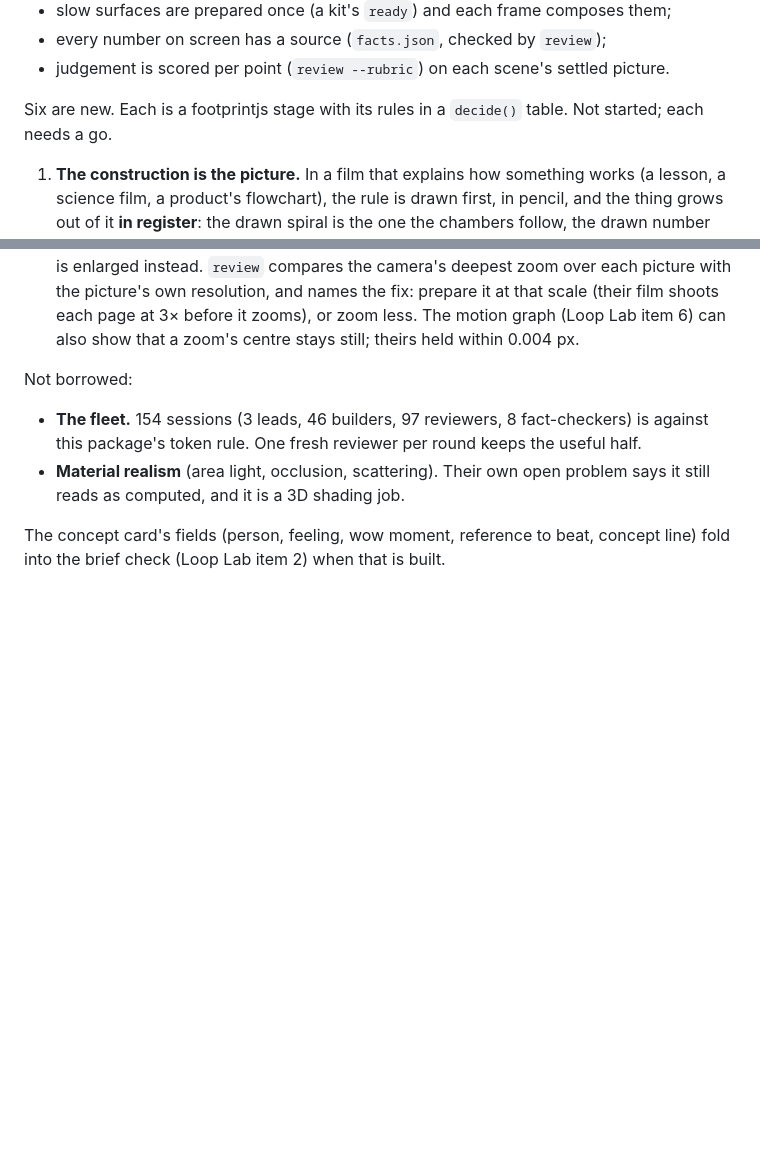
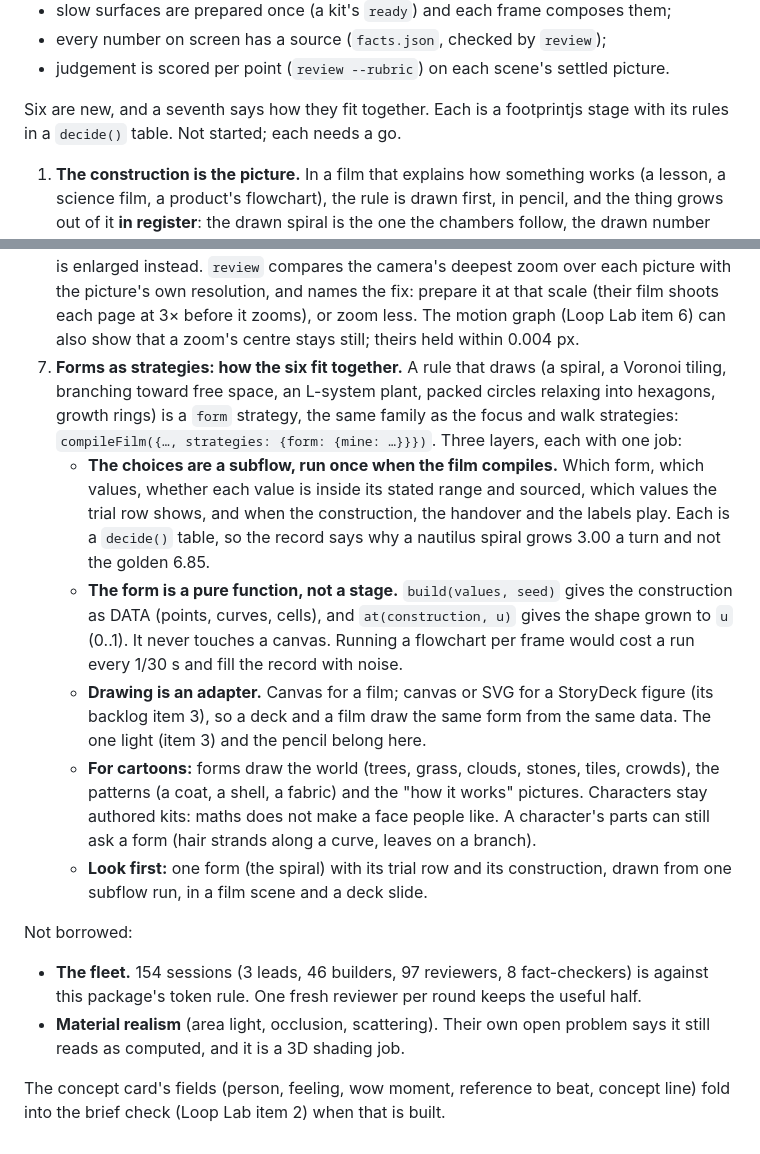
Before and after one commit to footprintjs/storyreel, a Markdown page: BACKLOG.md, 2 parts joined by grey strips. GitHub-like rendering; blank space fills up the shorter version.

Commit message:
docs(backlog): forms as strategies — choices in a subflow, the form a pure function, drawing an adapter
Co-Authored-By: Claude Opus 5.5 <noreply@anthropic.com>

```diff
--- a/BACKLOG.md
+++ b/BACKLOG.md
@@ -195,7 +195,8 @@ Several of its rules this package already keeps:
 - every number on screen has a source (`facts.json`, checked by `review`);
 - judgement is scored per point (`review --rubric`) on each scene's settled picture.
 
-Six are new. Each is a footprintjs stage with its rules in a `decide()` table. Not started; each needs a go.
+Six are new, and a seventh says how they fit together. Each is a footprintjs stage with its rules in a `decide()`
+table. Not started; each needs a go.
 
 1. **The construction is the picture.** In a film that explains how something works (a lesson, a science film, a
    product's flowchart), the rule is drawn first, in pencil, and the thing grows out of it **in register**: the
@@ -242,6 +243,24 @@ Six are new. Each is a footprintjs stage with its rules in a `decide()` table. N
    camera's deepest zoom over each picture with the picture's own resolution, and names the fix: prepare it at that
    scale (their film shoots each page at 3× before it zooms), or zoom less. The motion graph (Loop Lab item 6) can
    also show that a zoom's centre stays still; theirs held within 0.004 px.
+7. **Forms as strategies: how the six fit together.** A rule that draws (a spiral, a Voronoi tiling, branching
+   toward free space, an L-system plant, packed circles relaxing into hexagons, growth rings) is a `form` strategy,
+   the same family as the focus and walk strategies: `compileFilm({…, strategies: {form: {mine: …}}})`. Three layers,
+   each with one job:
+   - **The choices are a subflow, run once when the film compiles.** Which form, which values, whether each value is
+     inside its stated range and sourced, which values the trial row shows, and when the construction, the handover
+     and the labels play. Each is a `decide()` table, so the record says why a nautilus spiral grows 3.00 a turn and
+     not the golden 6.85.
+   - **The form is a pure function, not a stage.** `build(values, seed)` gives the construction as DATA (points,
+     curves, cells), and `at(construction, u)` gives the shape grown to `u` (0..1). It never touches a canvas.
+     Running a flowchart per frame would cost a run every 1/30 s and fill the record with noise.
+   - **Drawing is an adapter.** Canvas for a film; canvas or SVG for a StoryDeck figure (its backlog item 3), so a
+     deck and a film draw the same form from the same data. The one light (item 3) and the pencil belong here.
+   - **For cartoons:** forms draw the world (trees, grass, clouds, stones, tiles, crowds), the patterns (a coat, a
+     shell, a fabric) and the "how it works" pictures. Characters stay authored kits: maths does not make a face
+     people like. A character's parts can still ask a form (hair strands along a curve, leaves on a branch).
+   - **Look first:** one form (the spiral) with its trial row and its construction, drawn from one subflow run, in a
+     film scene and a deck slide.
 
 Not borrowed:
 - **The fleet.** 154 sessions (3 leads, 46 builders, 97 reviewers, 8 fact-checkers) is against this package's token
```
